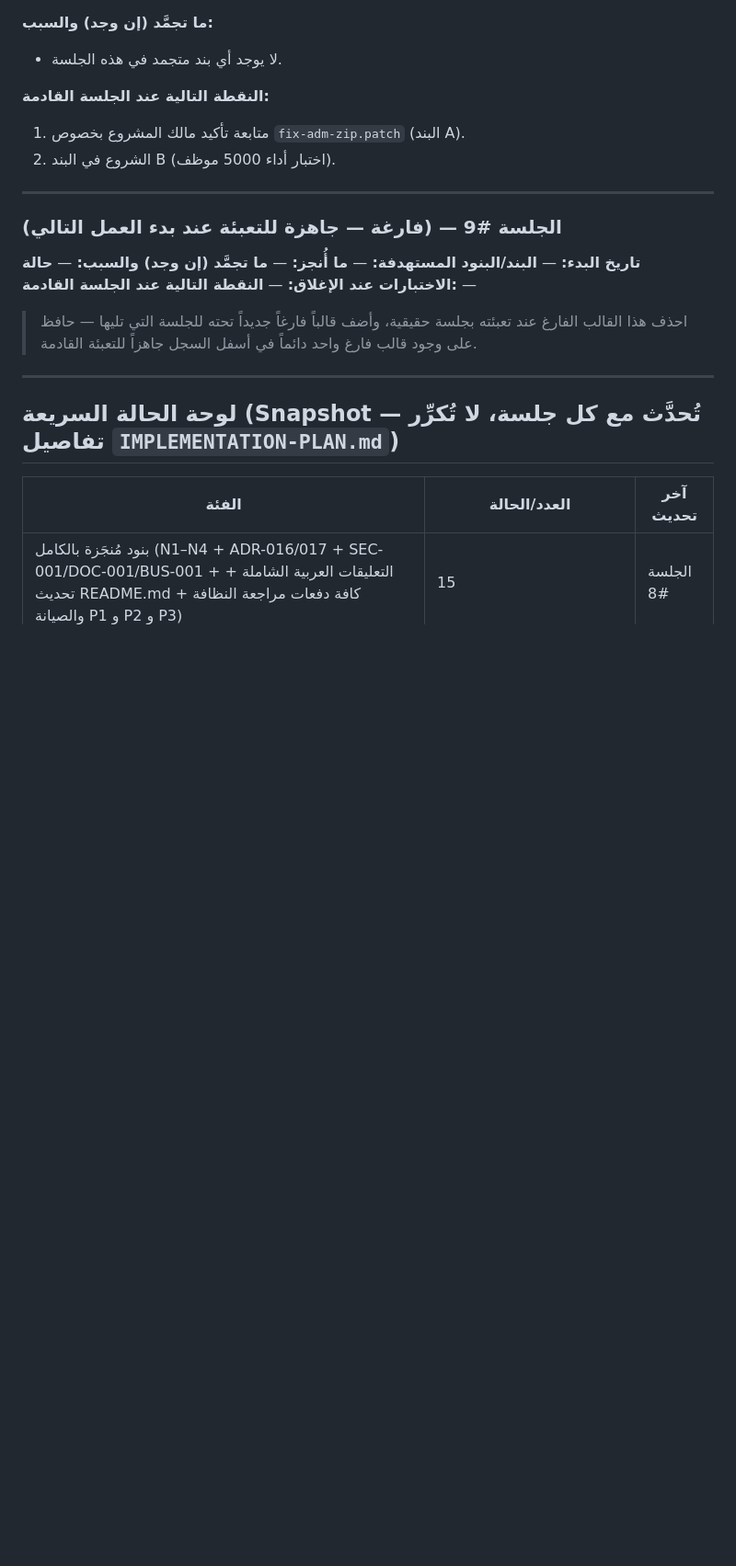
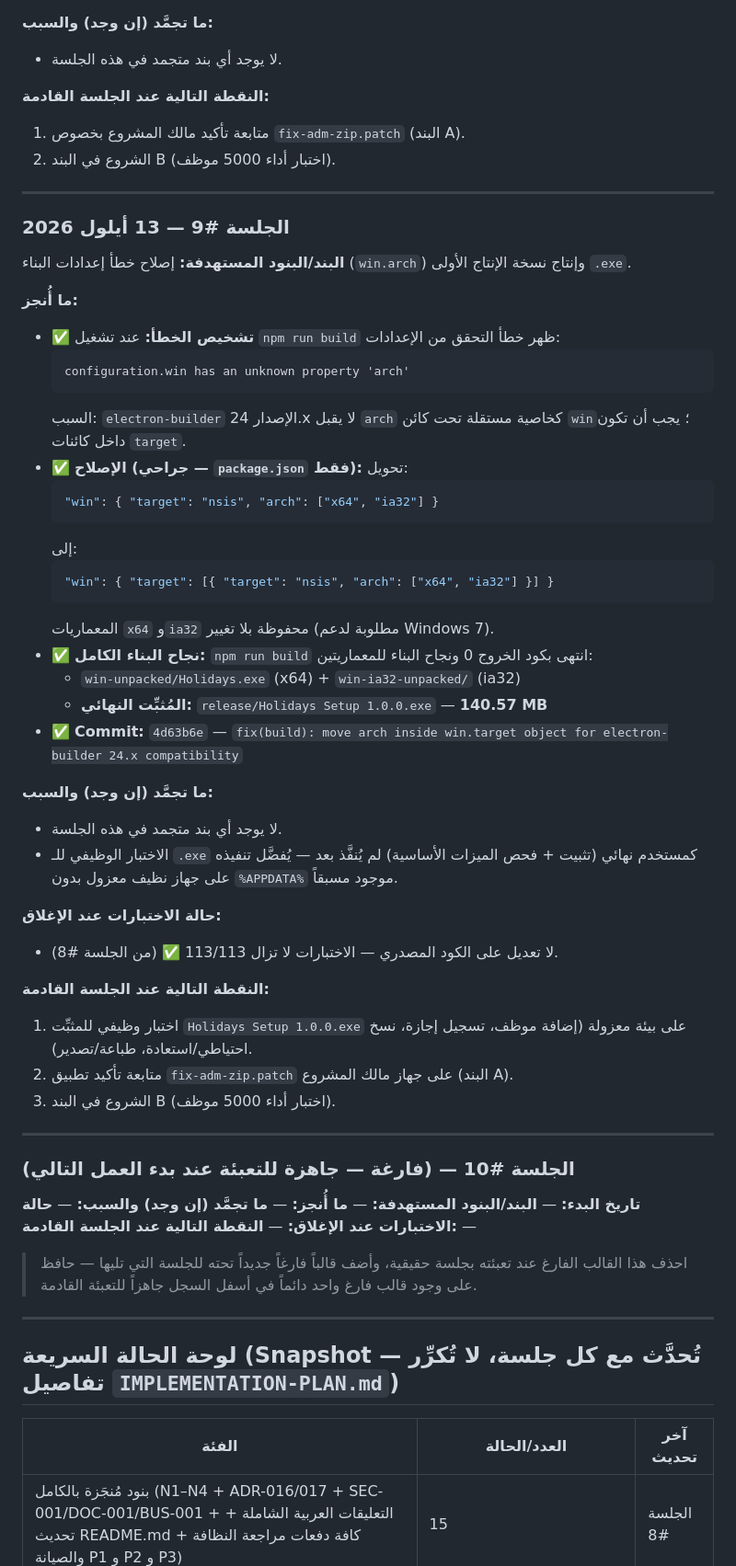
Before and after one commit to sajadmssa/Holidays, a Markdown page: docs/CHECKPOINT.md, the part around one of its changes. Shown at 92% size. GitHub-like rendering; blank space fills up the shorter version.

Commit message:
docs(checkpoint): update Session #9 - build config fix and first production .exe

````diff
--- a/docs/CHECKPOINT.md
+++ b/docs/CHECKPOINT.md
@@ -310,7 +310,45 @@
 
 ---
 
-### الجلسة #9 — (فارغة — جاهزة للتعبئة عند بدء العمل التالي)
+### الجلسة #9 — 13 أيلول 2026
+
+**البند/البنود المستهدفة:** إصلاح خطأ إعدادات البناء (`win.arch`) وإنتاج نسخة الإنتاج الأولى `.exe`.
+
+**ما أُنجز:**
+- ✅ **تشخيص الخطأ:** عند تشغيل `npm run build` ظهر خطأ التحقق من الإعدادات:
+  ```
+  configuration.win has an unknown property 'arch'
+  ```
+  السبب: `electron-builder` الإصدار 24.x لا يقبل `arch` كخاصية مستقلة تحت كائن `win`؛ يجب أن تكون داخل كائنات `target`.
+- ✅ **الإصلاح (جراحي — `package.json` فقط):** تحويل:
+  ```json
+  "win": { "target": "nsis", "arch": ["x64", "ia32"] }
+  ```
+  إلى:
+  ```json
+  "win": { "target": [{ "target": "nsis", "arch": ["x64", "ia32"] }] }
+  ```
+  المعماريات `x64` و`ia32` محفوظة بلا تغيير (مطلوبة لدعم Windows 7).
+- ✅ **نجاح البناء الكامل:** `npm run build` انتهى بكود الخروج 0 ونجاح البناء للمعماريتين:
+  - `win-unpacked/Holidays.exe` (x64) + `win-ia32-unpacked/` (ia32)
+  - **المُثبِّت النهائي:** `release/Holidays Setup 1.0.0.exe` — **140.57 MB**
+- ✅ **Commit:** `4d63b6e` — `fix(build): move arch inside win.target object for electron-builder 24.x compatibility`
+
+**ما تجمَّد (إن وجد) والسبب:**
+- لا يوجد أي بند متجمد في هذه الجلسة.
+- الاختبار الوظيفي للـ `.exe` كمستخدم نهائي (تثبيت + فحص الميزات الأساسية) لم يُنفَّذ بعد — يُفضَّل تنفيذه على جهاز نظيف معزول بدون `%APPDATA%` موجود مسبقاً.
+
+**حالة الاختبارات عند الإغلاق:**
+- لا تعديل على الكود المصدري — الاختبارات لا تزال 113/113 ✅ (من الجلسة #8).
+
+**النقطة التالية عند الجلسة القادمة:**
+1. اختبار وظيفي للمثبِّت `Holidays Setup 1.0.0.exe` على بيئة معزولة (إضافة موظف، تسجيل إجازة، نسخ احتياطي/استعادة، طباعة/تصدير).
+2. متابعة تأكيد تطبيق `fix-adm-zip.patch` على جهاز مالك المشروع (البند A).
+3. الشروع في البند B (اختبار أداء 5000 موظف).
+
+---
+
+### الجلسة #10 — (فارغة — جاهزة للتعبئة عند بدء العمل التالي)
 
 **تاريخ البدء:** —
 **البند/البنود المستهدفة:** —
````
Also changed, not shown: other parts of docs/CHECKPOINT.md (+3 -1 lines).
